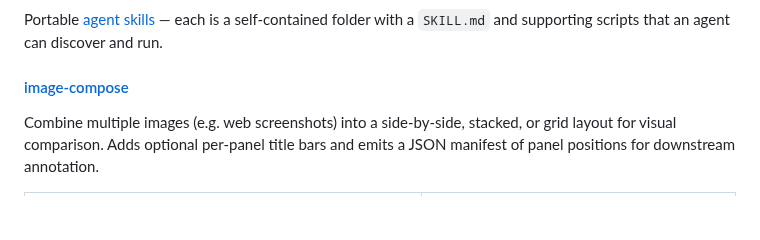
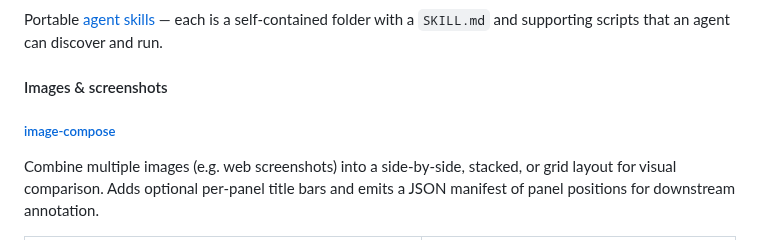
Before and after one commit to colbytimm/my-dev-tools, a Markdown page: README.md, the part around one of its changes. GitHub-like rendering; blank space fills up the shorter version.

```diff
--- a/README.md
+++ b/README.md
@@ -8,7 +8,9 @@ Tooling for AI coding agents.
 
 Portable [agent skills](https://agents.md) — each is a self-contained folder with a `SKILL.md` and supporting scripts that an agent can discover and run.
 
-#### [image-compose](agents/skills/image-compose/SKILL.md)
+#### Images & screenshots
+
+##### [image-compose](agents/skills/image-compose/SKILL.md)
 
 Combine multiple images (e.g. web screenshots) into a side-by-side, stacked, or grid layout for visual comparison. Adds optional per-panel title bars and emits a JSON manifest of panel positions for downstream annotation.
 
```
Also changed, not shown: other parts of README.md (+18 -12 lines), docs/images/d2-cloud-architecture.png (added), docs/images/d2-software-architecture.png (added).
